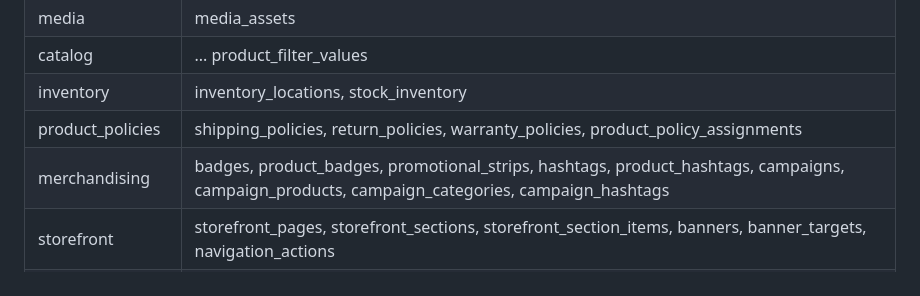
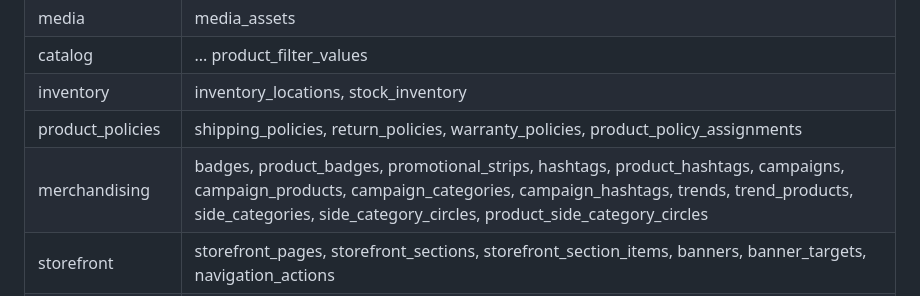
Before and after one commit to zydan25/altakhfidalsh, a Markdown page: docs/DATABASE_DOMAINS_AR.md, the part around the change. Rendered like a GitHub page.

Commit message:
docs(db): include trends and side-category entities in merchandising domain

```diff
--- a/docs/DATABASE_DOMAINS_AR.md
+++ b/docs/DATABASE_DOMAINS_AR.md
@@ -11,7 +11,7 @@
 | catalog | ... product_filter_values | categories, brands, colors, sizes, products, product_categories, product_media, product_videos, product_options, product_option_values, product_variants, variant_option_values, variant_media |
 | inventory | inventory_locations, stock_inventory |
 | product_policies | shipping_policies, return_policies, warranty_policies, product_policy_assignments |
-| merchandising | badges, product_badges, promotional_strips, hashtags, product_hashtags, campaigns, campaign_products, campaign_categories, campaign_hashtags |
+| merchandising | badges, product_badges, promotional_strips, hashtags, product_hashtags, campaigns, campaign_products, campaign_categories, campaign_hashtags, trends, trend_products, side_categories, side_category_circles, product_side_category_circles |
 | storefront | storefront_pages, storefront_sections, storefront_section_items, banners, banner_targets, navigation_actions |
 | commerce | shipping_methods, shipping_rates, carts, cart_items, wishlists, wishlist_items, recently_viewed |
 | orders | orders, order_items, order_item_options, order_status_history, shipments, shipment_events |
```
